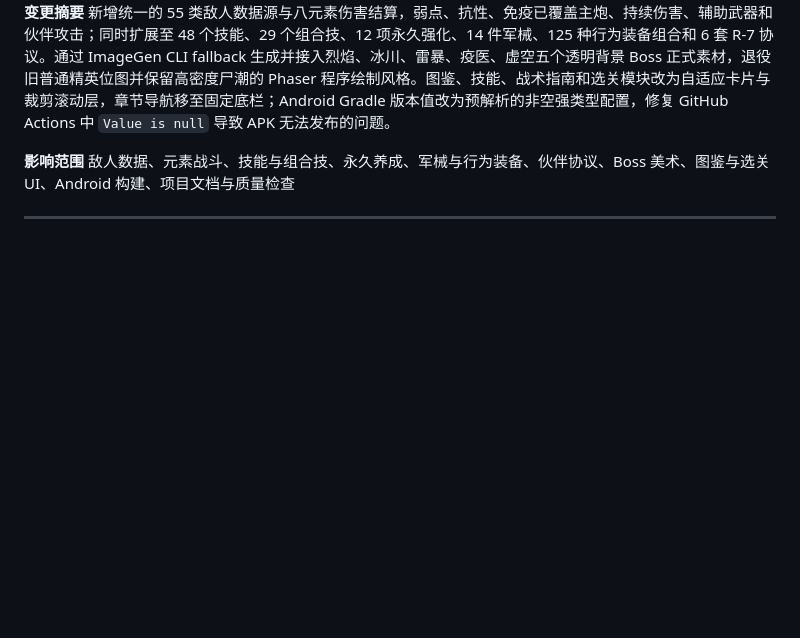
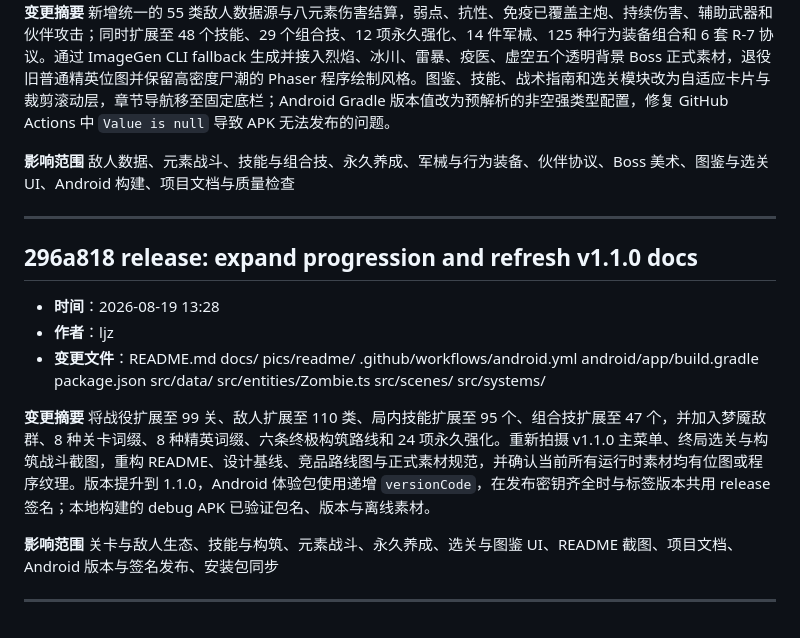
Before and after one commit to tjujingzong/zombie-cannon, a Markdown page: docs/迭代记录.md, the part around the change. Rendered like a GitHub page; blank space fills up the shorter version.

Commit message:
docs: record v1.1.0 expansion

```diff
--- a/docs/迭代记录.md
+++ b/docs/迭代记录.md
@@ -157,3 +157,17 @@ docs、githooks、GameScene、Cannon
 敌人数据、元素战斗、技能与组合技、永久养成、军械与行为装备、伙伴协议、Boss 美术、图鉴与选关 UI、Android 构建、项目文档与质量检查
 
 ---
+
+## 296a818 release: expand progression and refresh v1.1.0 docs
+
+- **时间**：2026-08-19 13:28
+- **作者**：ljz
+- **变更文件**：README.md docs/ pics/readme/ .github/workflows/android.yml android/app/build.gradle package.json src/data/ src/entities/Zombie.ts src/scenes/ src/systems/
+
+**变更摘要**
+将战役扩展至 99 关、敌人扩展至 110 类、局内技能扩展至 95 个、组合技扩展至 47 个，并加入梦魇敌群、8 种关卡词缀、8 种精英词缀、六条终极构筑路线和 24 项永久强化。重新拍摄 v1.1.0 主菜单、终局选关与构筑战斗截图，重构 README、设计基线、竞品路线图与正式素材规范，并确认当前所有运行时素材均有位图或程序纹理。版本提升到 1.1.0，Android 体验包使用递增 `versionCode`，在发布密钥齐全时与标签版本共用 release 签名；本地构建的 debug APK 已验证包名、版本与离线素材。
+
+**影响范围**
+关卡与敌人生态、技能与构筑、元素战斗、永久养成、选关与图鉴 UI、README 截图、项目文档、Android 版本与签名发布、安装包同步
+
+---
```
